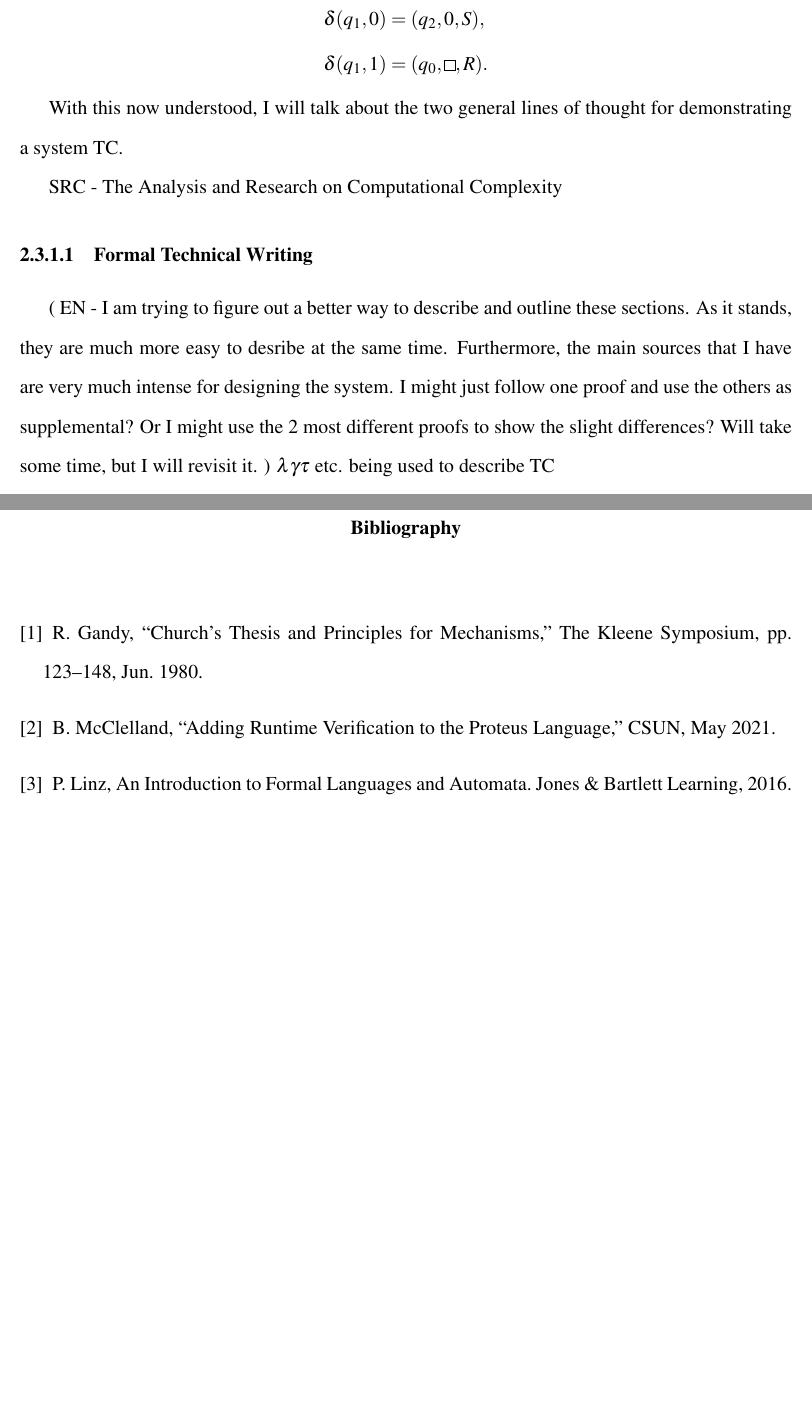
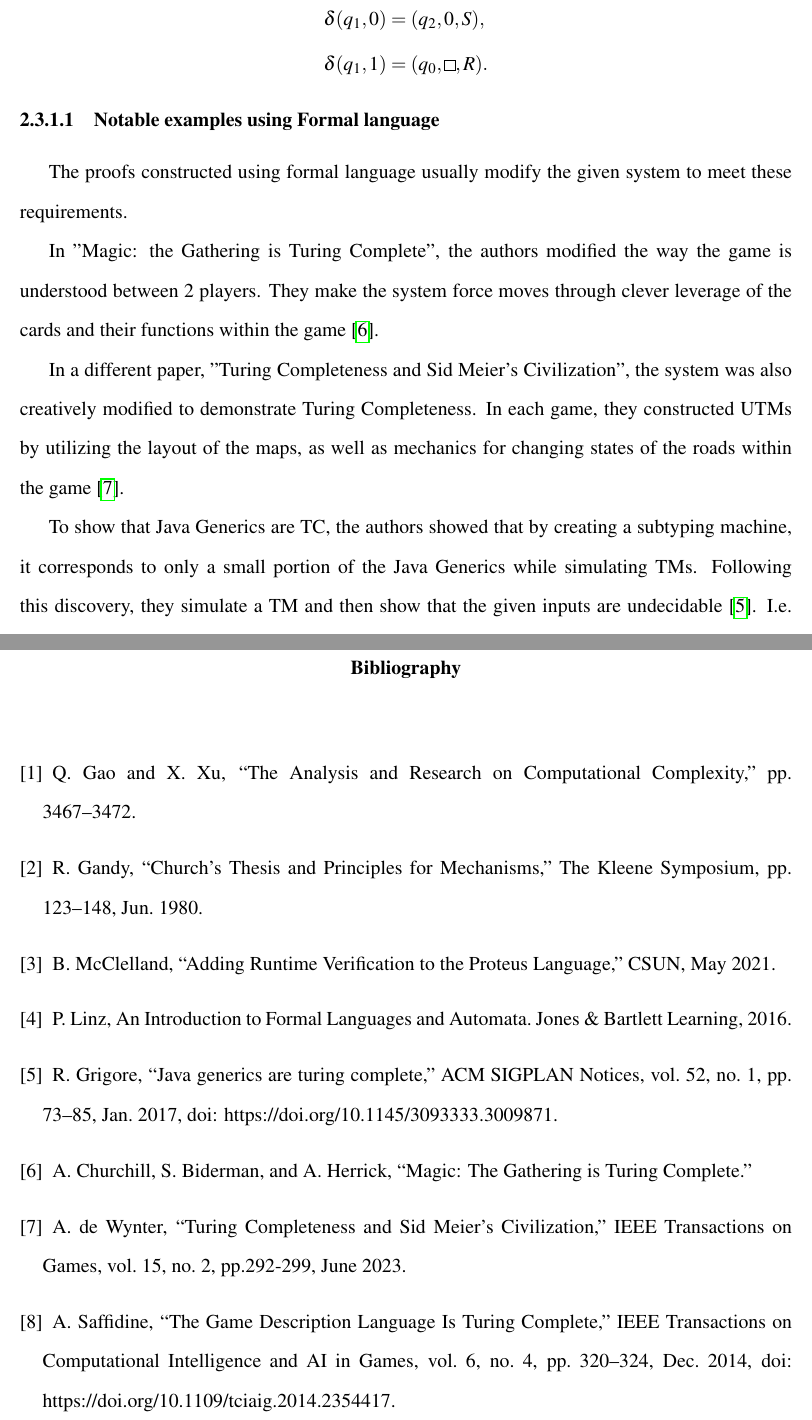
Before and after one commit to EZRA-DVLPR/ThesisProject, a LaTeX thesis (Latex/Final/Thesis.tex, which reads Latex/Final/DiffTech.tex): two parts of pages 43 and 52 of 52 before the commit and two parts of pages 44 and 53 of 53 after it, joined at a grey line, cut so that both start at the same text, the shorter picture padded with empty space. Compiled offline with pdfLaTeX.

Commit message:
formal proofs added. more references now too. closing in on that double digit mark

```diff
--- a/Latex/Final/DiffTech.tex
+++ b/Latex/Final/DiffTech.tex
@@ -181,21 +181,17 @@ and
     \end{aligned}
 \]
 
-With this now understood, I will talk about the two general lines of thought for demonstrating a system TC.
+\subsubsection{Notable examples using Formal language}
 
-SRC - The Analysis and Research on Computational Complexity
+The proofs constructed using formal language usually modify the given system to meet these requirements.
 
-\subsubsection{Formal Technical Writing}\label{subsubsec:FormalWriting}
+In "Magic: the Gathering is Turing Complete", the authors modified the way the game is understood between 2 players.
+They make the system force moves through clever leverage of the cards and their functions within the game \cite{MtGTC}.
 
-(
-EN - I am trying to figure out a better way to describe and outline these sections.
-As it stands, they are much more easy to desribe at the same time.
-Furthermore, the main sources that I have are very much intense for designing the system.
-I might just follow one proof and use the others as supplemental?
-Or I might use the 2 most different proofs to show the slight differences?
-Will take some time, but I will revisit it.
-)
-$\lambda \gamma \tau $ etc. being used to describe TC
+In a different paper, "Turing Completeness and Sid Meier's Civilization", the system was also creatively modified to demonstrate Turing Completeness.
+In each game, they constructed UTMs by utilizing the layout of the maps, as well as mechanics for changing states of the roads within the game \cite{CivTC}.
 
-SRC - The Game Description Language is TC
+To show that Java Generics are TC, the authors showed that by creating a subtyping machine, it corresponds to only a small portion of the Java Generics while simulating TMs.
+Following this discovery, they simulate a TM and then show that the given inputs are undecidable \cite{JavaGenericsTC}.
+I.e. leveraging an extension of Rice's Theorem, see \ref{RiceThm}.
 
--- a/Latex/Final/Thesis.tex
+++ b/Latex/Final/Thesis.tex
@@ -218,11 +218,21 @@
 
     \begin{thebibliography}{}
 
+        \bibitem{NDTMeqDTM} Q. Gao and X. Xu, “The Analysis and Research on Computational Complexity,” pp. 3467–3472.
+
         \bibitem{GandyPaper} R. Gandy, “Church’s Thesis and Principles for Mechanisms,” The Kleene Symposium, pp. 123–148, Jun. 1980.
 
         \bibitem{ProteusRunTime} B. McClelland, “Adding Runtime Verification to the Proteus Language,” CSUN, May 2021.
 
         \bibitem{IntroFormLangAuto} P. Linz, An Introduction to Formal Languages and Automata. Jones \& Bartlett Learning, 2016.
+
+        \bibitem{JavaGenericsTC} R. Grigore, “Java generics are turing complete,” ACM SIGPLAN Notices, vol. 52, no. 1, pp. 73–85, Jan. 2017, doi: https://doi.org/10.1145/3093333.3009871.
+
+        \bibitem{MtGTC} A. Churchill, S. Biderman, and A. Herrick, “Magic: The Gathering is Turing Complete.”
+
+        \bibitem{CivTC} A. de Wynter, “Turing Completeness and Sid Meier’s Civilization,” IEEE Transactions on Games, vol. 15, no. 2, pp.292-299, June 2023.
+
+        \bibitem{GDLTC} A. Saffidine, “The Game Description Language Is Turing Complete,” IEEE Transactions on Computational Intelligence and AI in Games, vol. 6, no. 4, pp. 320–324, Dec. 2014, doi: https://doi.org/10.1109/tciaig.2014.2354417.
 
     \end{thebibliography}
 
```
Also changed, not shown: Latex/Final/Intro.tex (+13 -8 lines), Latex/Final/Thesis.pdf, Latex/Final/DiffTech.tex (11 more changed lines).
